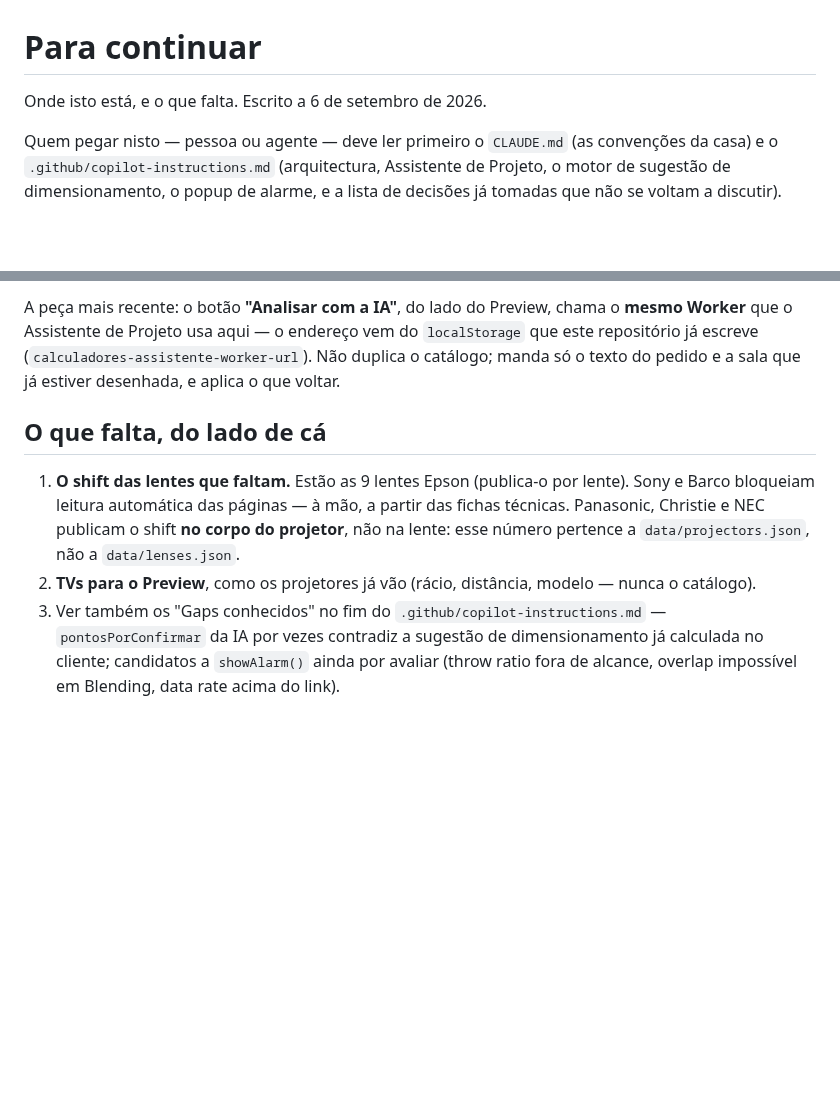
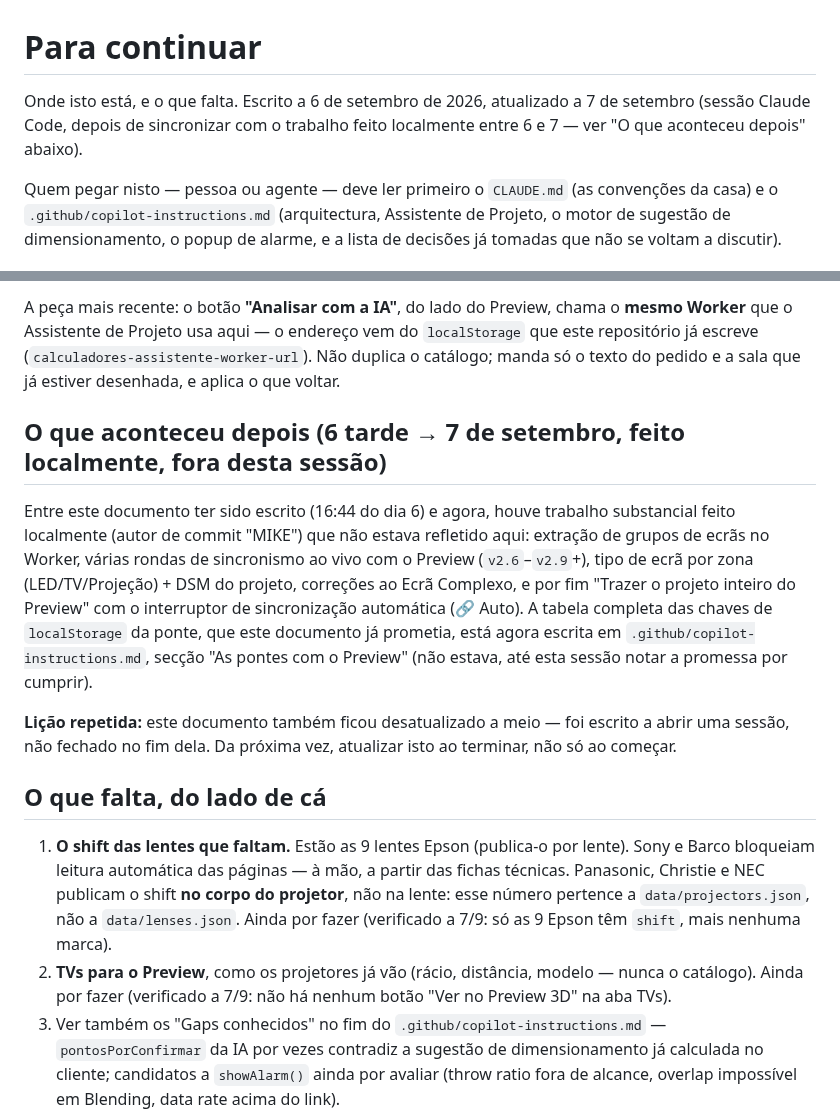
Before and after one commit to mikefkfmiguel-create/calculadores, a Markdown page: PARA-CONTINUAR.md, 2 parts joined by grey strips. Rendered like a GitHub page; blank space fills up the shorter version.

Commit message:
Docs: fecha a promessa da secção "As pontes com o Preview" e atualiza PARA-CONTINUAR
Sincroniza esta branch com o trabalho feito localmente entre 6 e 7 de
setembro (autor "MIKE") — bridge Preview 3D completa (grupos de ecrãs,
sincronismo ao vivo, tipo de ecrã por zona + DSM, importação do projeto
inteiro). Nada de código mudou aqui, só documentação:

- .github/copilot-instructions.md ganha a secção "As pontes com o Preview"
  que o PARA-CONTINUAR.md já prometia mas nunca tinha sido escrita: as 7
  chaves de localStorage da ponte, o mecanismo de sincronismo ao vivo
  (window.__pontesDoPreview + evento storage), e o que o botão "Auto" faz.
- PARA-CONTINUAR.md atualizado com o que aconteceu depois de ter sido
  escrito (16:44 do dia 6), e confirmação de que os 2 itens "por fazer"
  (shift de lentes fora da Epson, TVs no Preview) continuam por fazer.

Co-Authored-By: Claude Sonnet 5 <noreply@anthropic.com>
Claude-Session: https://claude.ai/code/session_015N5JvcAcSkBWtj37ha6kyL

```diff
--- a/PARA-CONTINUAR.md
+++ b/PARA-CONTINUAR.md
@@ -1,6 +1,8 @@
 # Para continuar
 
-Onde isto está, e o que falta. Escrito a 6 de setembro de 2026.
+Onde isto está, e o que falta. Escrito a 6 de setembro de 2026, atualizado a
+7 de setembro (sessão Claude Code, depois de sincronizar com o trabalho feito
+localmente entre 6 e 7 — ver "O que aconteceu depois" abaixo).
 
 Quem pegar nisto — pessoa ou agente — deve ler primeiro o `CLAUDE.md` (as
 convenções da casa) e o `.github/copilot-instructions.md` (arquitectura,
@@ -33,15 +35,34 @@ o **mesmo Worker** que o Assistente de Projeto usa aqui — o endereço vem do
 (`calculadores-assistente-worker-url`). Não duplica o catálogo; manda só o
 texto do pedido e a sala que já estiver desenhada, e aplica o que voltar.
 
+## O que aconteceu depois (6 tarde → 7 de setembro, feito localmente, fora desta sessão)
+
+Entre este documento ter sido escrito (16:44 do dia 6) e agora, houve trabalho
+substancial feito localmente (autor de commit "MIKE") que não estava refletido
+aqui: extração de grupos de ecrãs no Worker, várias rondas de sincronismo ao
+vivo com o Preview (`v2.6`–`v2.9`+), tipo de ecrã por zona (LED/TV/Projeção) +
+DSM do projeto, correções ao Ecrã Complexo, e por fim "Trazer o projeto
+inteiro do Preview" com o interruptor de sincronização automática (🔗 Auto).
+A tabela completa das chaves de `localStorage` da ponte, que este documento já
+prometia, está agora escrita em `.github/copilot-instructions.md`, secção
+"As pontes com o Preview" (não estava, até esta sessão notar a promessa por
+cumprir).
+
+**Lição repetida:** este documento também ficou desatualizado a meio — foi
+escrito a abrir uma sessão, não fechado no fim dela. Da próxima vez, atualizar
+isto ao terminar, não só ao começar.
+
 ## O que falta, do lado de cá
 
 1. **O shift das lentes que faltam.** Estão as 9 lentes Epson (publica-o por
    lente). Sony e Barco bloqueiam leitura automática das páginas — à mão, a
    partir das fichas técnicas. Panasonic, Christie e NEC publicam o shift **no
    corpo do projetor**, não na lente: esse número pertence a
-   `data/projectors.json`, não a `data/lenses.json`.
+   `data/projectors.json`, não a `data/lenses.json`. Ainda por fazer (verificado
+   a 7/9: só as 9 Epson têm `shift`, mais nenhuma marca).
 2. **TVs para o Preview**, como os projetores já vão (rácio, distância,
-   modelo — nunca o catálogo).
+   modelo — nunca o catálogo). Ainda por fazer (verificado a 7/9: não há
+   nenhum botão "Ver no Preview 3D" na aba TVs).
 3. Ver também os "Gaps conhecidos" no fim do `.github/copilot-instructions.md`
    — `pontosPorConfirmar` da IA por vezes contradiz a sugestão de
    dimensionamento já calculada no cliente; candidatos a `showAlarm()` ainda
```
Also changed, not shown: .github/copilot-instructions.md (+20 -0 lines).
